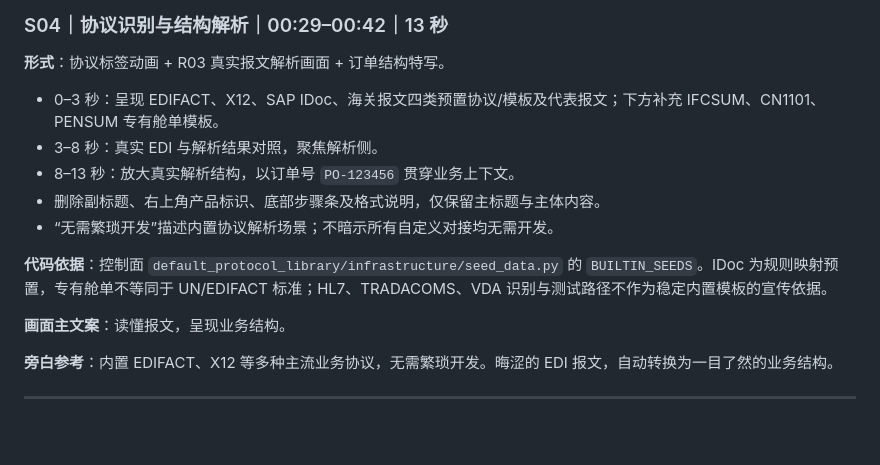
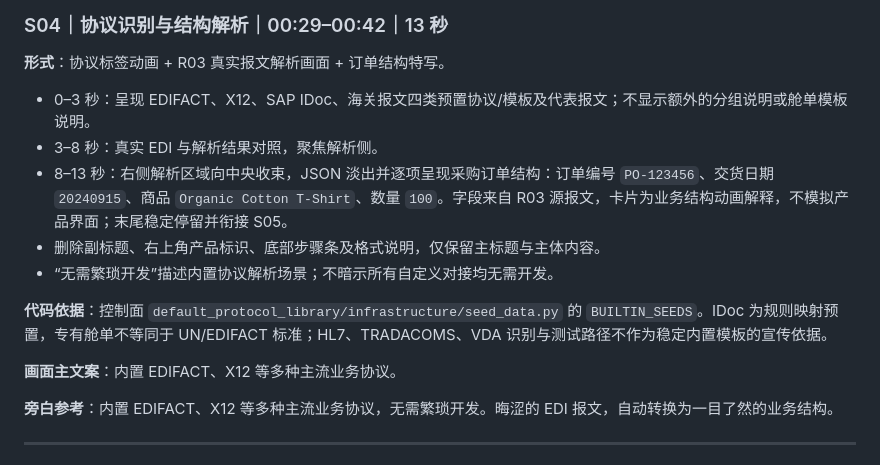
Before and after one commit to D1n9Zheng/dataexchange-remotion, a Markdown page: PROMO_V1_SCRIPT.md, the part around the change. GitHub-like rendering; blank space fills up the shorter version.

Commit message:
docs: 更新PROMO_V1_SCRIPT.md的演示脚本内容
调整了0-3秒、8-13秒的画面展示内容，移除额外舱单说明，更新画面主文案和旁白，修正细节描述

```diff
--- a/PROMO_V1_SCRIPT.md
+++ b/PROMO_V1_SCRIPT.md
@@ -113,15 +113,15 @@
 
 **形式**：协议标签动画 + R03 真实报文解析画面 + 订单结构特写。
 
-- 0–3 秒：呈现 EDIFACT、X12、SAP IDoc、海关报文四类预置协议/模板及代表报文；下方补充 IFCSUM、CN1101、PENSUM 专有舱单模板。
+- 0–3 秒：呈现 EDIFACT、X12、SAP IDoc、海关报文四类预置协议/模板及代表报文；不显示额外的分组说明或舱单模板说明。
 - 3–8 秒：真实 EDI 与解析结果对照，聚焦解析侧。
-- 8–13 秒：放大真实解析结构，以订单号 `PO-123456` 贯穿业务上下文。
+- 8–13 秒：右侧解析区域向中央收束，JSON 淡出并逐项呈现采购订单结构：订单编号 `PO-123456`、交货日期 `20240915`、商品 `Organic Cotton T-Shirt`、数量 `100`。字段来自 R03 源报文，卡片为业务结构动画解释，不模拟产品界面；末尾稳定停留并衔接 S05。
 - 删除副标题、右上角产品标识、底部步骤条及格式说明，仅保留主标题与主体内容。
 - “无需繁琐开发”描述内置协议解析场景；不暗示所有自定义对接均无需开发。
 
 **代码依据**：控制面 `default_protocol_library/infrastructure/seed_data.py` 的 `BUILTIN_SEEDS`。IDoc 为规则映射预置，专有舱单不等同于 UN/EDIFACT 标准；HL7、TRADACOMS、VDA 识别与测试路径不作为稳定内置模板的宣传依据。
 
-**画面主文案**：读懂报文，呈现业务结构。
+**画面主文案**：内置 EDIFACT、X12 等多种主流业务协议。
 
 **旁白参考**：内置 EDIFACT、X12 等多种主流业务协议，无需繁琐开发。晦涩的 EDI 报文，自动转换为一目了然的业务结构。
 
```
